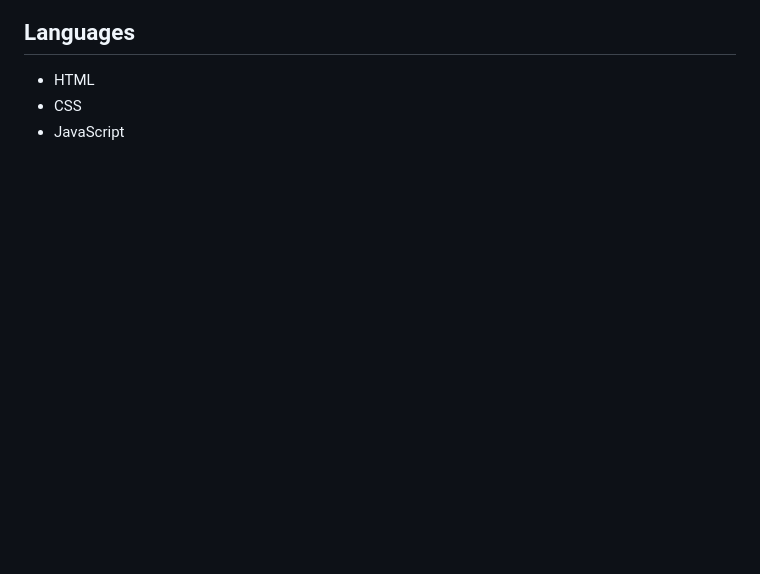
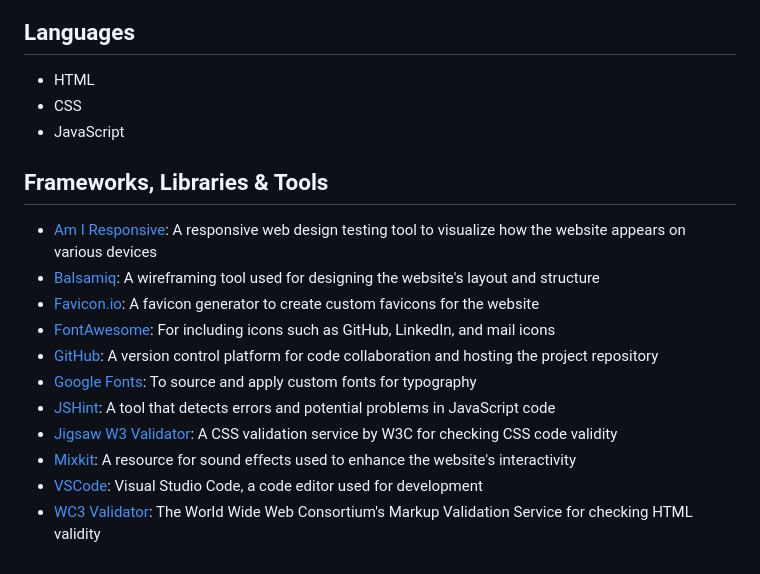
Before and after one commit to Code-Institute-Submissions/MABSWE-PP2, a Markdown page: README.md, the part around the change. GitHub-like rendering; blank space fills up the shorter version.

Commit message:
Add links and explanation to them in Frameworks, Libraries an Tools in README.md

```diff
--- a/README.md
+++ b/README.md
@@ -121,3 +121,16 @@ The website's structure is designed to provide a seamless and engaging experienc
 - HTML
 - CSS
 - JavaScript
+
+## Frameworks, Libraries & Tools
+- [Am I Responsive](https://ui.dev/amiresponsive): A responsive web design testing tool to visualize how the website appears on various devices
+- [Balsamiq](https://balsamiq.com/): A wireframing tool used for designing the website's layout and structure
+- [Favicon.io](https://favicon.io/): A favicon generator to create custom favicons for the website
+- [FontAwesome](https://fontawesome.com/): For including icons such as GitHub, LinkedIn, and mail icons
+- [GitHub](https://github.com/): A version control platform for code collaboration and hosting the project repository
+- [Google Fonts](https://fonts.google.com/): To source and apply custom fonts for typography
+- [JSHint](https://jshint.com/): A tool that detects errors and potential problems in JavaScript code
+- [Jigsaw W3 Validator](https://jigsaw.w3.org/css-validator/): A CSS validation service by W3C for checking CSS code validity
+- [Mixkit](https://mixkit.co/): A resource for sound effects used to enhance the website's interactivity
+- [VSCode](https://code.visualstudio.com/): Visual Studio Code, a code editor used for development
+- [WC3 Validator](https://validator.w3.org/): The World Wide Web Consortium's Markup Validation Service for checking HTML validity
```
